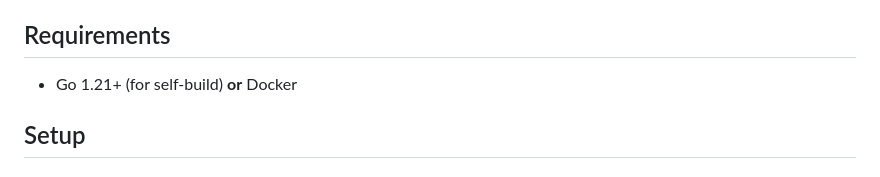
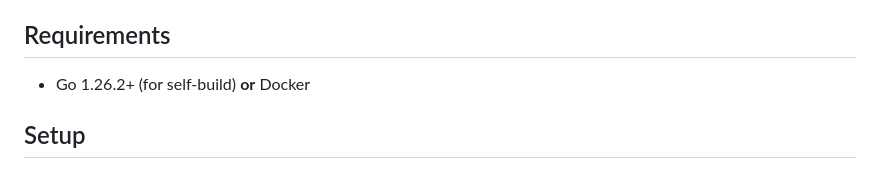
Before and after one commit to AzaelMew/WynnBreeder, a Markdown page: README.md, the part around the change. GitHub-like rendering.

Commit message:
Fix Go version requirement in README (1.21+ → 1.26.2+)
Co-Authored-By: Claude Sonnet 4.6 <noreply@anthropic.com>

```diff
--- a/README.md
+++ b/README.md
@@ -13,7 +13,7 @@ A self-hosted web app for tracking Wynncraft mount breeding data. Submit Parent
 
 ## Requirements
 
-- Go 1.21+ (for self-build) **or** Docker
+- Go 1.26.2+ (for self-build) **or** Docker
 
 ## Setup
 
```
